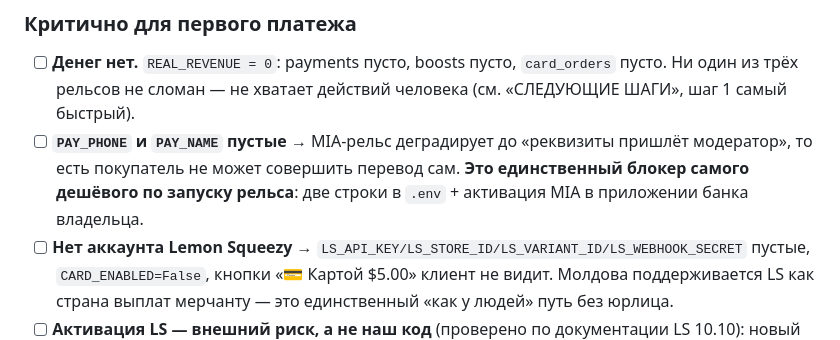
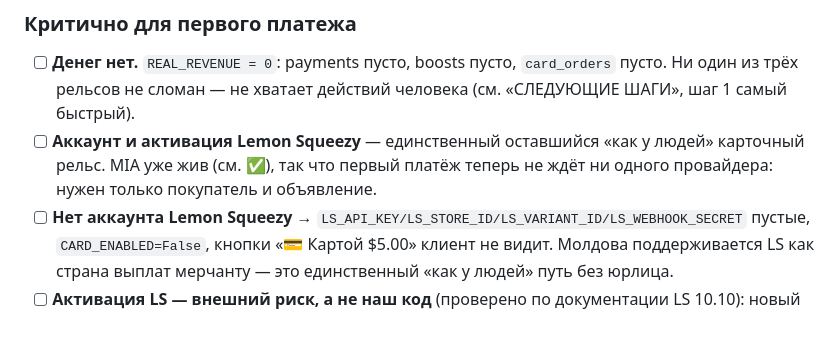
Before and after one commit to shevchenkovania-stack/gaseste_casa, a Markdown page: STATUS.md, the part around one of its changes. Rendered like a GitHub page.

```diff
--- a/STATUS.md
+++ b/STATUS.md
@@ -161,9 +164,8 @@
 
 - [ ] **Денег нет.** `REAL_REVENUE = 0`: payments пусто, boosts пусто, `card_orders` пусто. Ни один из трёх
   рельсов не сломан — не хватает действий человека (см. «СЛЕДУЮЩИЕ ШАГИ», шаг 1 самый быстрый).
-- [ ] **`PAY_PHONE` и `PAY_NAME` пустые** → MIA-рельс деградирует до «реквизиты пришлёт модератор», то есть
-  покупатель не может совершить перевод сам. **Это единственный блокер самого дешёвого по запуску рельса**:
-  две строки в `.env` + активация MIA в приложении банка владельца.
+- [ ] **Аккаунт и активация Lemon Squeezy** — единственный оставшийся «как у людей» карточный рельс. MIA уже
+  жив (см. ✅), так что первый платёж теперь не ждёт ни одного провайдера: нужен только покупатель и объявление.
 - [ ] **Нет аккаунта Lemon Squeezy** → `LS_API_KEY/LS_STORE_ID/LS_VARIANT_ID/LS_WEBHOOK_SECRET` пустые,
   `CARD_ENABLED=False`, кнопки «💳 Картой $5.00» клиент не видит. Молдова поддерживается LS как страна выплат
   мерчанту — это единственный «как у людей» путь без юрлица.
```
Also changed, not shown: other parts of STATUS.md (+28 -33 lines).
